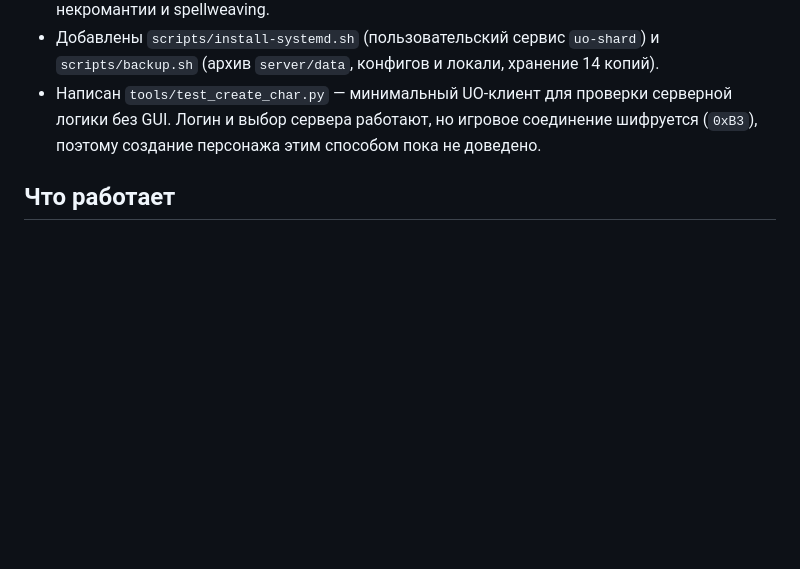
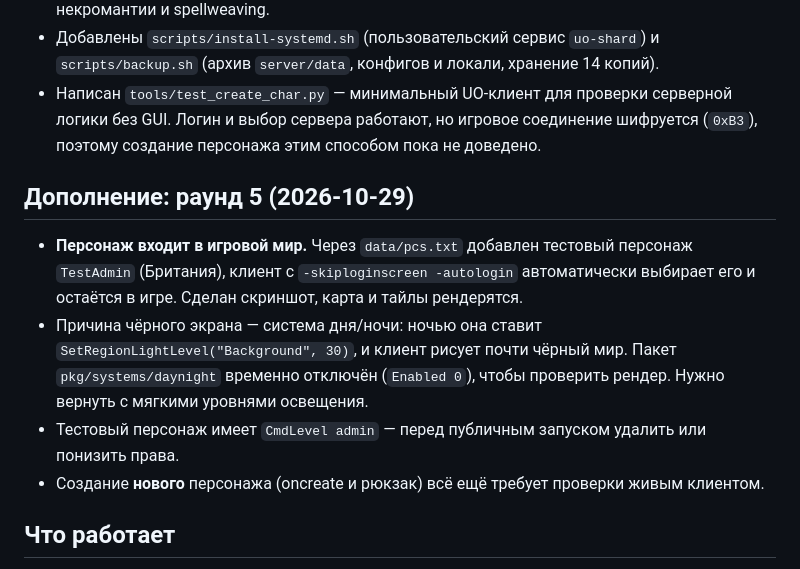
Before and after one commit to nmitin/britannia-uo, a Markdown page: docs/STATUS.md, the part around the change. Drawn GitHub-style; blank space fills up the shorter version.

```diff
--- a/docs/STATUS.md
+++ b/docs/STATUS.md
@@ -80,6 +80,21 @@
   но игровое соединение шифруется (`0xB3`), поэтому создание персонажа
   этим способом пока не доведено.
 
+## Дополнение: раунд 5 (2026-10-29)
+
+- **Персонаж входит в игровой мир.** Через `data/pcs.txt` добавлен тестовый
+  персонаж `TestAdmin` (Британия), клиент с `-skiploginscreen -autologin`
+  автоматически выбирает его и остаётся в игре. Сделан скриншот, карта
+  и тайлы рендерятся.
+- Причина чёрного экрана — система дня/ночи: ночью она ставит
+  `SetRegionLightLevel("Background", 30)`, и клиент рисует почти чёрный мир.
+  Пакет `pkg/systems/daynight` временно отключён (`Enabled 0`), чтобы
+  проверить рендер. Нужно вернуть с мягкими уровнями освещения.
+- Тестовый персонаж имеет `CmdLevel admin` — перед публичным запуском
+  удалить или понизить права.
+- Создание **нового** персонажа (oncreate и рюкзак) всё ещё требует проверки
+  живым клиентом.
+
 ## Что работает
 
 - Вход в игру, создание персонажа, мир Британия.
```
Also changed, not shown: README.md (+4 -1 lines), docs/screenshots/world.png (added), ingame.png (deleted), ingame2.png (deleted), 3 other files.
